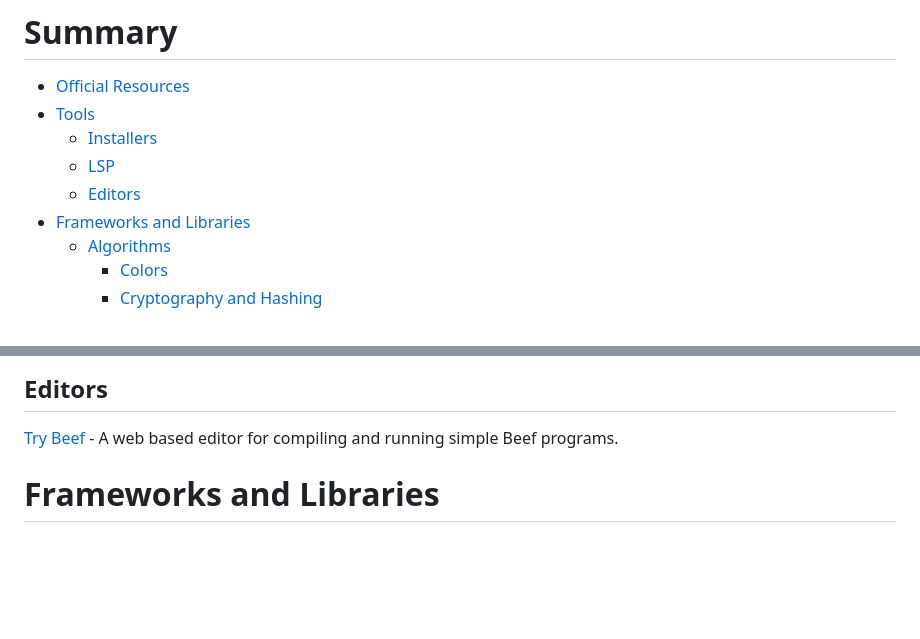
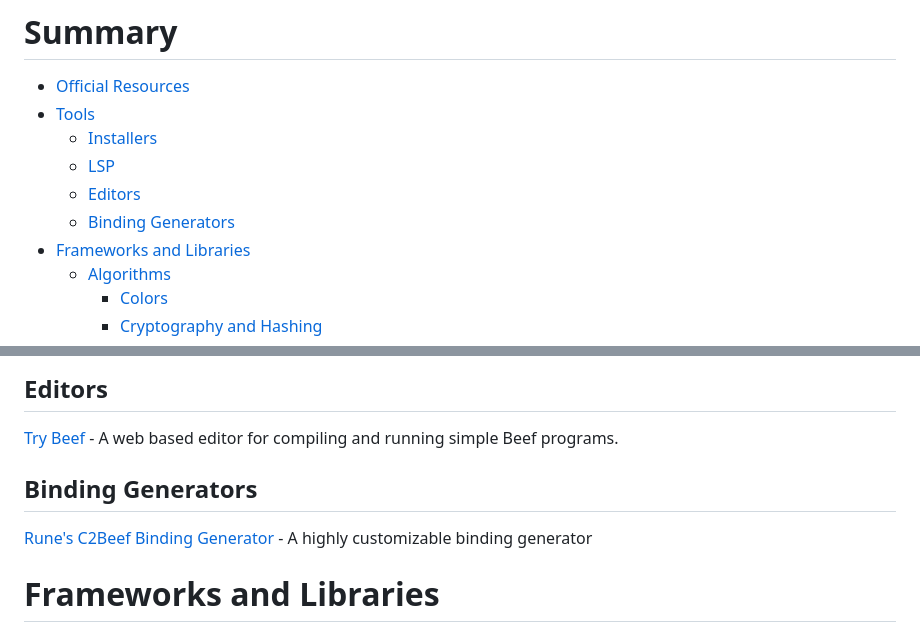
Before and after one commit to Jonathan-Racaud/awesome-beef, a Markdown page: README.md, 2 parts joined by grey strips. Rendered like a GitHub page; blank space fills up the shorter version.

```diff
--- a/README.md
+++ b/README.md
@@ -11,6 +11,7 @@ Inspired by [awesome-python](https://github.com/vinta/awesome-python).
     - [Installers](#installers)
     - [LSP](#lsp)
     - [Editors](#editors)
+    - [Binding Generators](#binding-generators)
 - [Frameworks and Libraries](#frameworks-and-libraries)
     - [Algorithms](#algorithms)
         - [Colors](#colors)
@@ -57,6 +58,9 @@ Inspired by [awesome-python](https://github.com/vinta/awesome-python).
 
 ## Editors
 [Try Beef](https://trybeef.netlify.app/) - A web based editor for compiling and running simple Beef programs.
+
+## Binding Generators
+[Rune's C2Beef Binding Generator](https://github.com/Rune-Magic/C2Beef-Binding-Generator) - A highly customizable binding generator
 
 # Frameworks and Libraries
 ## Algorithms
```
